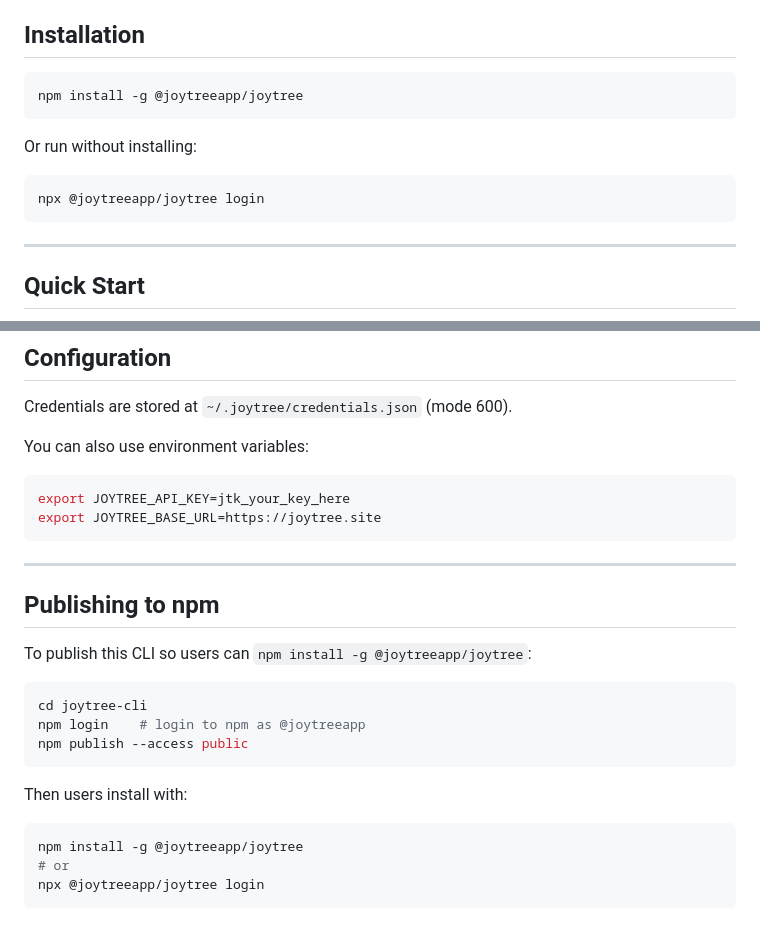
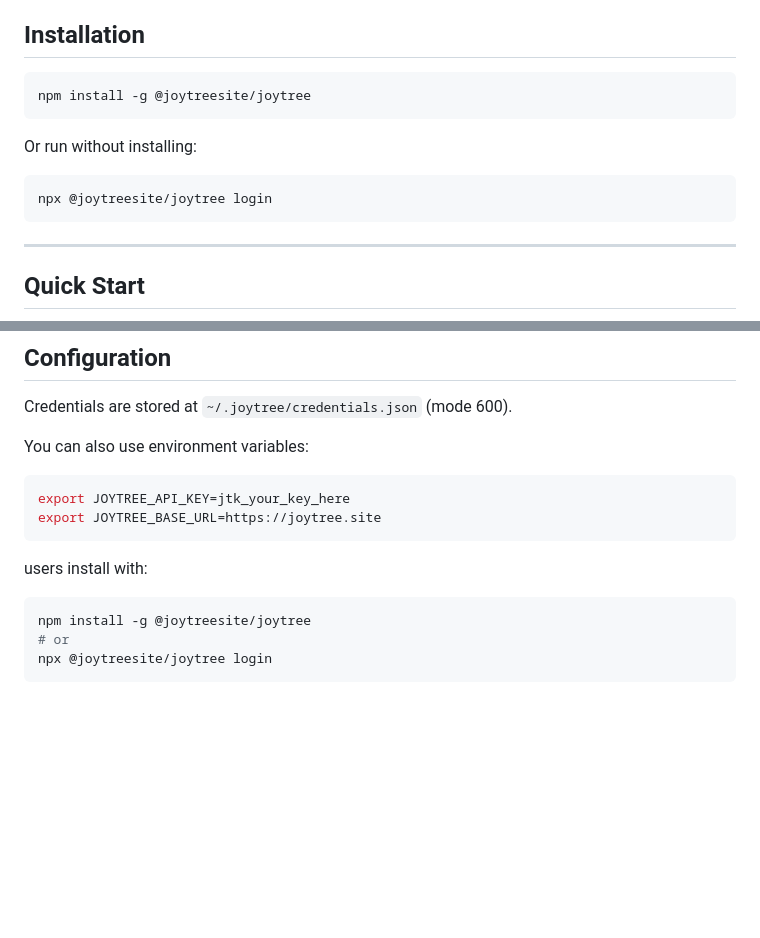
Before and after one commit to joytree-host/joytree-CLI-documentations, a Markdown page: README.md, 2 parts joined by grey strips. Drawn GitHub-style; blank space fills up the shorter version.

````diff
--- a/README.md
+++ b/README.md
@@ -5,12 +5,12 @@ Deploy and manage your Joytree-hosted sites from the terminal.
 ## Installation
 
 ```bash
-npm install -g @joytreeapp/joytree
+npm install -g @joytreesite/joytree
 ```
 
 Or run without installing:
 ```bash
-npx @joytreeapp/joytree login
+npx @joytreesite/joytree login
 ```
 
 ---
@@ -149,21 +149,10 @@ export JOYTREE_API_KEY=jtk_your_key_here
 export JOYTREE_BASE_URL=https://joytree.site
 ```
 
----
 
-## Publishing to npm
-
-To publish this CLI so users can `npm install -g @joytreeapp/joytree`:
-
+users install with:
 ```bash
-cd joytree-cli
-npm login    # login to npm as @joytreeapp
-npm publish --access public
+npm install -g @joytreesite/joytree
+# or
+npx @joytreesite/joytree login
 ```
-
-Then users install with:
-```bash
-npm install -g @joytreeapp/joytree
-# or
-npx @joytreeapp/joytree login
-```
````
